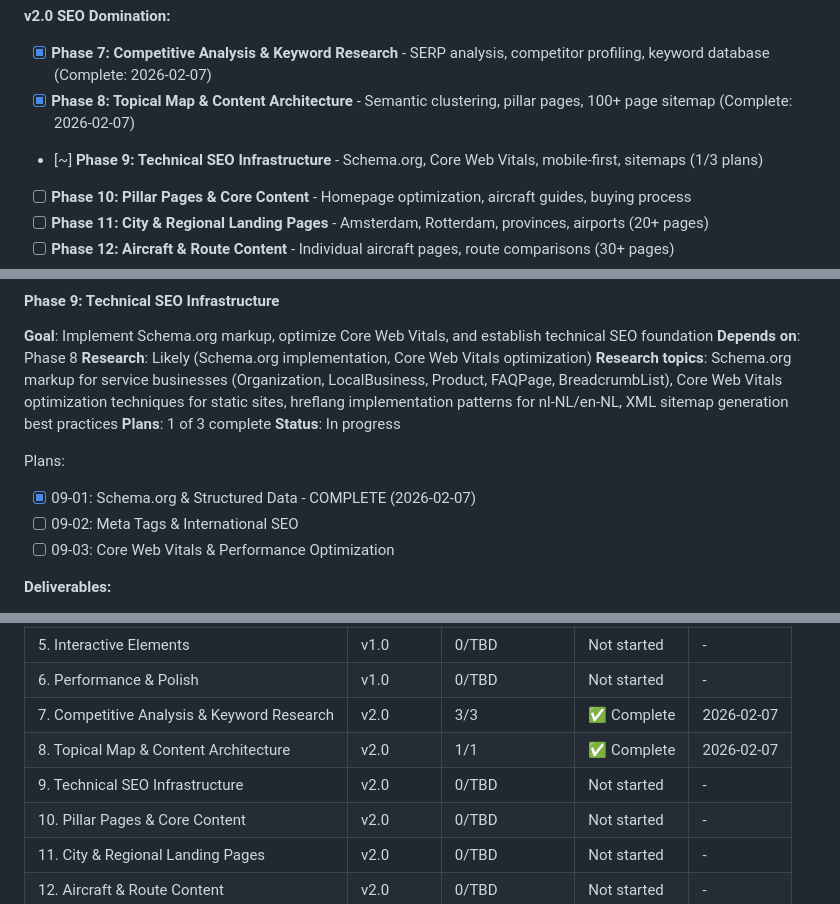
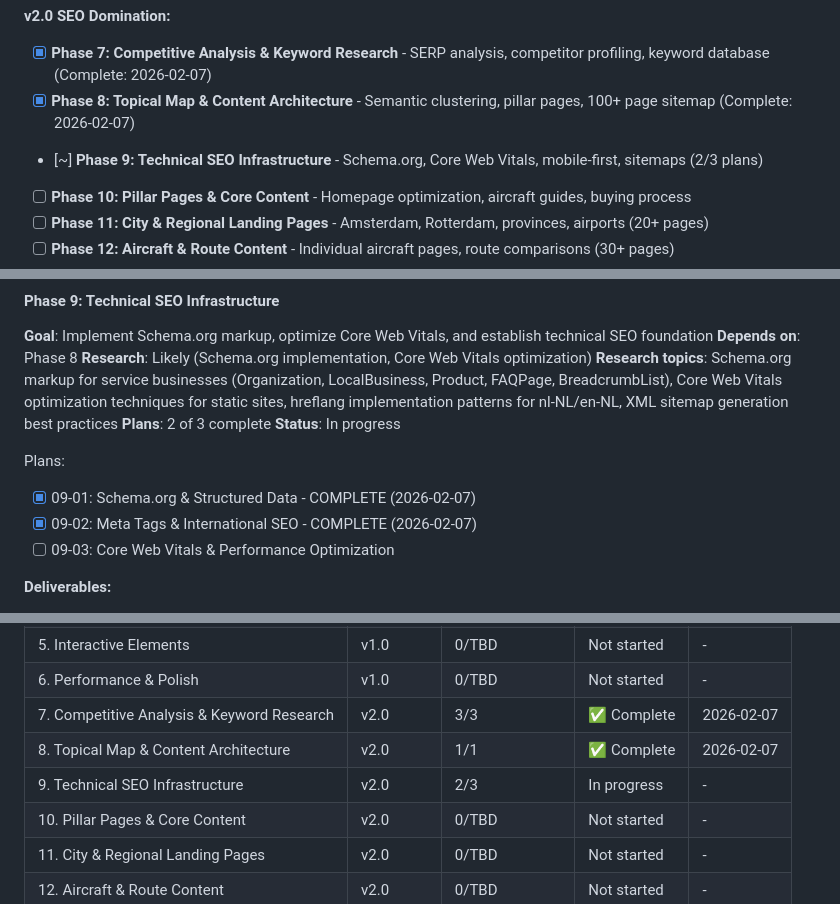
Before and after one commit to Roseyco-management/jetselect, a Markdown page: .planning/ROADMAP.md, 3 parts joined by grey strips. Drawn GitHub-style.

```diff
--- a/.planning/ROADMAP.md
+++ b/.planning/ROADMAP.md
@@ -30,7 +30,7 @@ Transform JetSelect into the #1 private jet purchase destination in the Netherla
 **v2.0 SEO Domination:**
 - [x] **Phase 7: Competitive Analysis & Keyword Research** - SERP analysis, competitor profiling, keyword database (Complete: 2026-02-07)
 - [x] **Phase 8: Topical Map & Content Architecture** - Semantic clustering, pillar pages, 100+ page sitemap (Complete: 2026-02-07)
-- [~] **Phase 9: Technical SEO Infrastructure** - Schema.org, Core Web Vitals, mobile-first, sitemaps (1/3 plans)
+- [~] **Phase 9: Technical SEO Infrastructure** - Schema.org, Core Web Vitals, mobile-first, sitemaps (2/3 plans)
 - [ ] **Phase 10: Pillar Pages & Core Content** - Homepage optimization, aircraft guides, buying process
 - [ ] **Phase 11: City & Regional Landing Pages** - Amsterdam, Rotterdam, provinces, airports (20+ pages)
 - [ ] **Phase 12: Aircraft & Route Content** - Individual aircraft pages, route comparisons (30+ pages)
@@ -153,12 +153,12 @@ Plans:
 **Depends on**: Phase 8
 **Research**: Likely (Schema.org implementation, Core Web Vitals optimization)
 **Research topics**: Schema.org markup for service businesses (Organization, LocalBusiness, Product, FAQPage, BreadcrumbList), Core Web Vitals optimization techniques for static sites, hreflang implementation patterns for nl-NL/en-NL, XML sitemap generation best practices
-**Plans**: 1 of 3 complete
+**Plans**: 2 of 3 complete
 **Status**: In progress
 
 Plans:
 - [x] 09-01: Schema.org & Structured Data - COMPLETE (2026-02-07)
-- [ ] 09-02: Meta Tags & International SEO
+- [x] 09-02: Meta Tags & International SEO - COMPLETE (2026-02-07)
 - [ ] 09-03: Core Web Vitals & Performance Optimization
 
 **Deliverables:**
@@ -287,7 +287,7 @@ Plans:
 | 6. Performance & Polish | v1.0 | 0/TBD | Not started | - |
 | 7. Competitive Analysis & Keyword Research | v2.0 | 3/3 | ✅ Complete | 2026-02-07 |
 | 8. Topical Map & Content Architecture | v2.0 | 1/1 | ✅ Complete | 2026-02-07 |
-| 9. Technical SEO Infrastructure | v2.0 | 0/TBD | Not started | - |
+| 9. Technical SEO Infrastructure | v2.0 | 2/3 | In progress | - |
 | 10. Pillar Pages & Core Content | v2.0 | 0/TBD | Not started | - |
 | 11. City & Regional Landing Pages | v2.0 | 0/TBD | Not started | - |
 | 12. Aircraft & Route Content | v2.0 | 0/TBD | Not started | - |
```
Also changed, not shown: .planning/STATE.md (+18 -12 lines), 1 other file.
